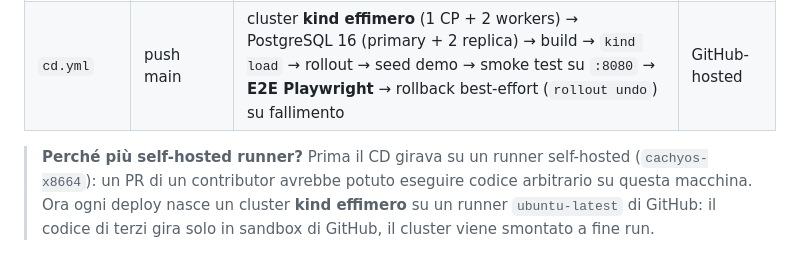
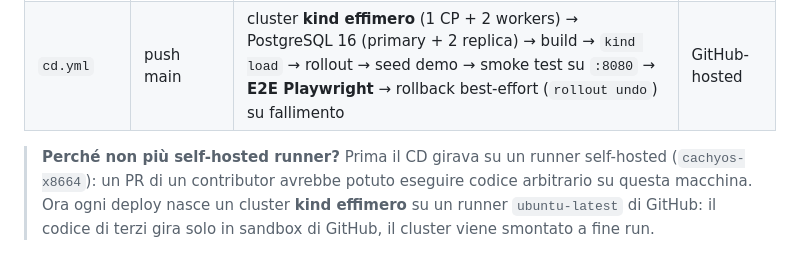
Before and after one commit to comicrocharly/E-Shop_Concept, a Markdown page: README-K8S.md, the part around the change. GitHub-like rendering.

```diff
--- a/README-K8S.md
+++ b/README-K8S.md
@@ -85,7 +85,7 @@ kubectl -n eshop rollout status deployment/eshop
 | `ci.yml` | PR + push main | **Lint gate** (Checkstyle + ESLint) → `mvn verify` (Testcontainers → PostgreSQL reale) + build immagine; su main pubblica su **GHCR** tagata col SHA | GitHub-hosted |
 | `cd.yml` | push main | cluster **kind effimero** (1 CP + 2 workers) → PostgreSQL 16 (primary + 2 replica) → build → `kind load` → rollout → seed demo → smoke test su `:8080` → **E2E Playwright** → rollback best-effort (`rollout undo`) su fallimento | GitHub-hosted |
 
-> **Perché più self-hosted runner?** Prima il CD girava su un runner self-hosted
+> **Perché non più self-hosted runner?** Prima il CD girava su un runner self-hosted
 > (`cachyos-x8664`): un PR di un contributor avrebbe potuto eseguire codice
 > arbitrario su questa macchina. Ora ogni deploy nasce un cluster **kind
 > effimero** su un runner `ubuntu-latest` di GitHub: il codice di terzi gira
```
Also changed, not shown: README.md (+6 -1 lines).
